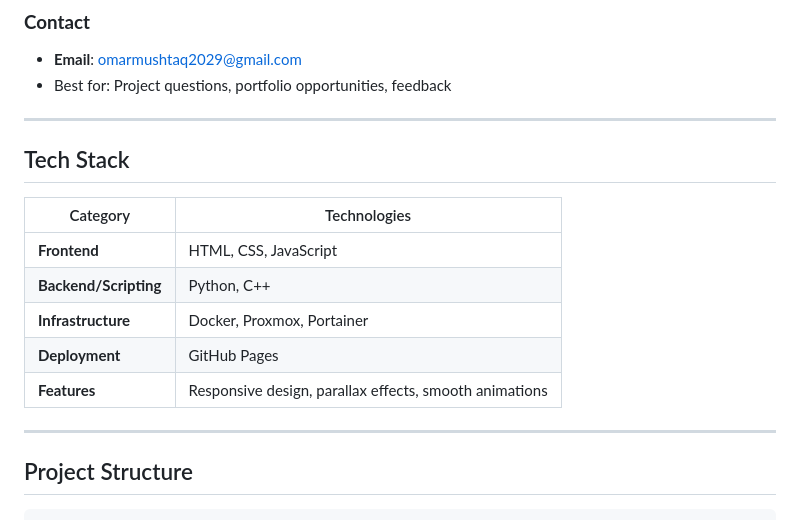
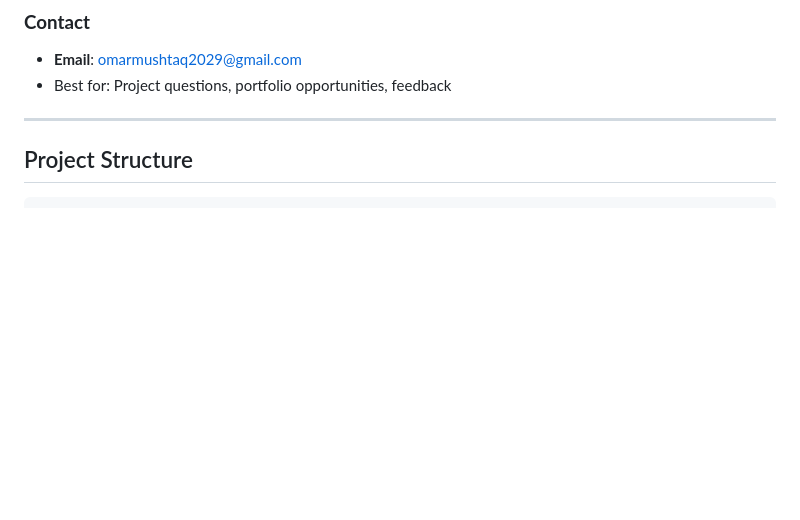
Before and after one commit to omarmushtaq-create/MyWebsite, a Markdown page: README.md, the part around the change. Rendered like a GitHub page; blank space fills up the shorter version.

Commit message:
Remove tech stack details from README
Removed tech stack section from README.

```diff
--- a/README.md
+++ b/README.md
@@ -46,17 +46,6 @@ I'm Omar Mushtaq, a 15-year-old IT student at Platt Tech with 4+ years of progra
 
 ---
 
-## Tech Stack
-
-| Category | Technologies |
-|----------|--------------|
-| **Frontend** | HTML, CSS, JavaScript |
-| **Backend/Scripting** | Python, C++ |
-| **Infrastructure** | Docker, Proxmox, Portainer |
-| **Deployment** | GitHub Pages |
-| **Features** | Responsive design, parallax effects, smooth animations |
-
----
 
 ## Project Structure
 
```
